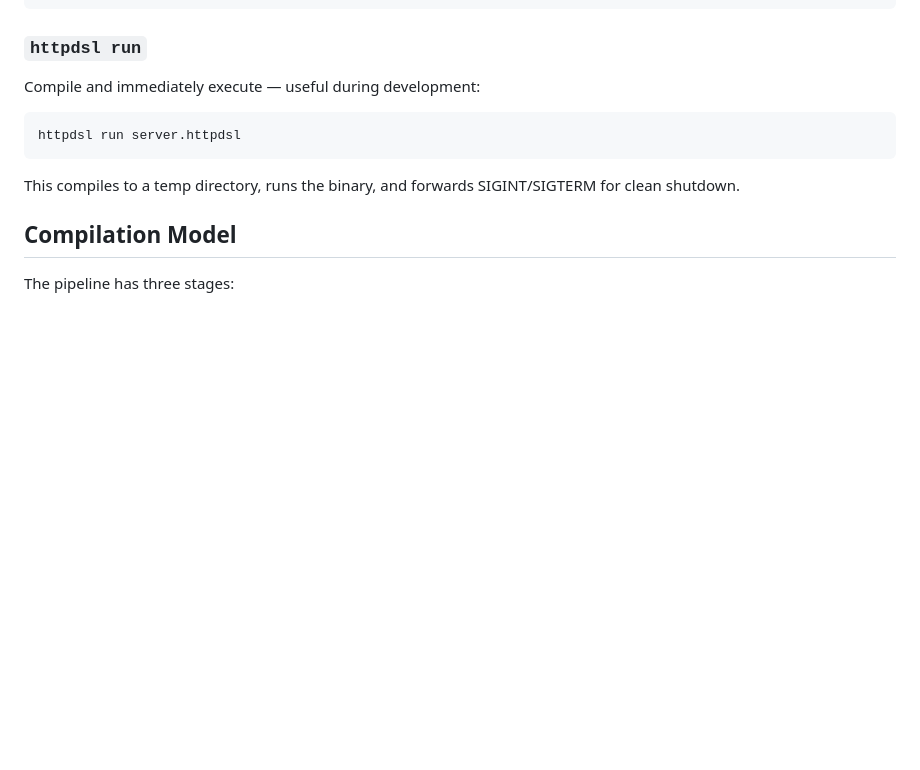
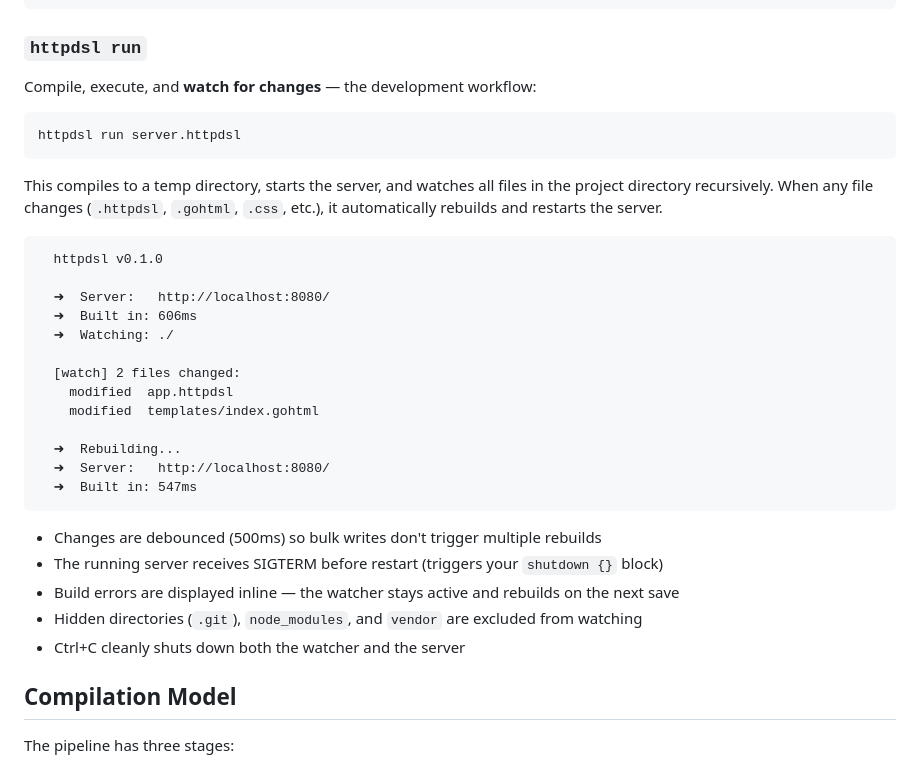
Before and after one commit to pixelkarma/httpdsl, a Markdown page: docs/compiler.md, the part around the change. GitHub-like rendering; blank space fills up the shorter version.

Commit message:
Update docs/compiler.md to document file watching in httpdsl run

````diff
--- a/docs/compiler.md
+++ b/docs/compiler.md
@@ -38,13 +38,35 @@ httpdsl build
 
 ### `httpdsl run`
 
-Compile and immediately execute — useful during development:
+Compile, execute, and **watch for changes** — the development workflow:
 
 ```bash
 httpdsl run server.httpdsl
 ```
 
-This compiles to a temp directory, runs the binary, and forwards SIGINT/SIGTERM for clean shutdown.
+This compiles to a temp directory, starts the server, and watches all files in the project directory recursively. When any file changes (`.httpdsl`, `.gohtml`, `.css`, etc.), it automatically rebuilds and restarts the server.
+
+```
+  httpdsl v0.1.0
+
+  ➜  Server:   http://localhost:8080/
+  ➜  Built in: 606ms
+  ➜  Watching: ./
+
+  [watch] 2 files changed:
+    modified  app.httpdsl
+    modified  templates/index.gohtml
+
+  ➜  Rebuilding...
+  ➜  Server:   http://localhost:8080/
+  ➜  Built in: 547ms
+```
+
+- Changes are debounced (500ms) so bulk writes don't trigger multiple rebuilds
+- The running server receives SIGTERM before restart (triggers your `shutdown {}` block)
+- Build errors are displayed inline — the watcher stays active and rebuilds on the next save
+- Hidden directories (`.git`), `node_modules`, and `vendor` are excluded from watching
+- Ctrl+C cleanly shuts down both the watcher and the server
 
 ## Compilation Model
 
````
